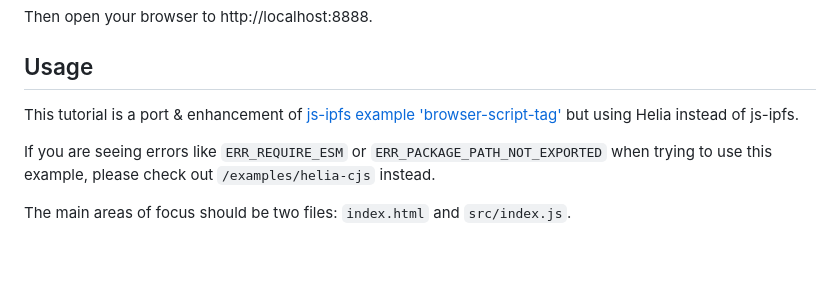
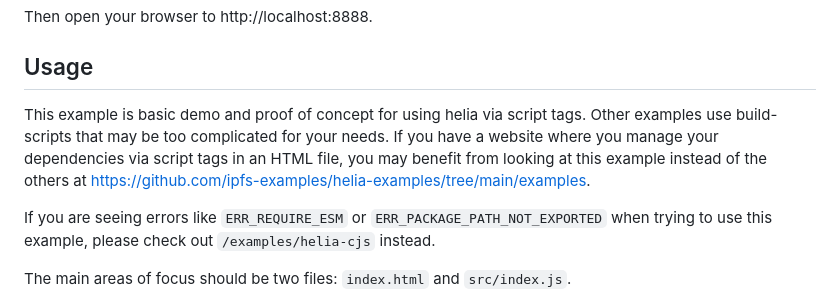
Before and after one commit to ipfs-examples/helia-examples, a Markdown page: examples/helia-script-tag/README.md, the part around the change. Drawn GitHub-style; blank space fills up the shorter version.

Commit message:
docs(helia-script-tag): update usage text

```diff
--- a/examples/helia-script-tag/README.md
+++ b/examples/helia-script-tag/README.md
@@ -60,7 +60,7 @@ Then open your browser to http://localhost:8888.
 
 ## Usage
 
-This tutorial is a port & enhancement of [js-ipfs example 'browser-script-tag'](https://github.com/ipfs-examples/js-ipfs-examples/examples/browser-script-tag) but using Helia instead of js-ipfs.
+This example is basic demo and proof of concept for using helia via script tags. Other examples use build-scripts that may be too complicated for your needs. If you have a website where you manage your dependencies via script tags in an HTML file, you may benefit from looking at this example instead of the others at https://github.com/ipfs-examples/helia-examples/tree/main/examples.
 
 If you are seeing errors like `ERR_REQUIRE_ESM` or `ERR_PACKAGE_PATH_NOT_EXPORTED` when trying to use this example, please check out `/examples/helia-cjs` instead.
 
```
